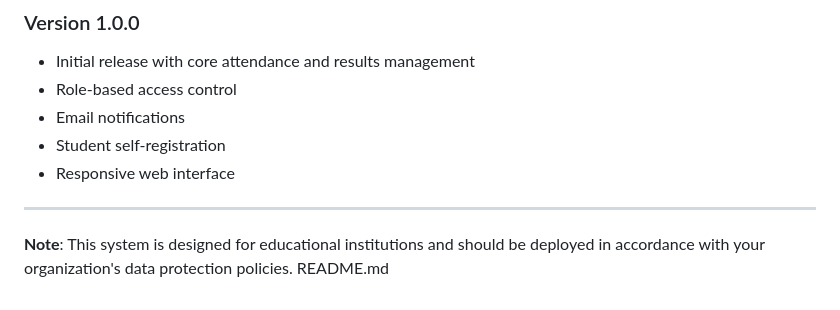
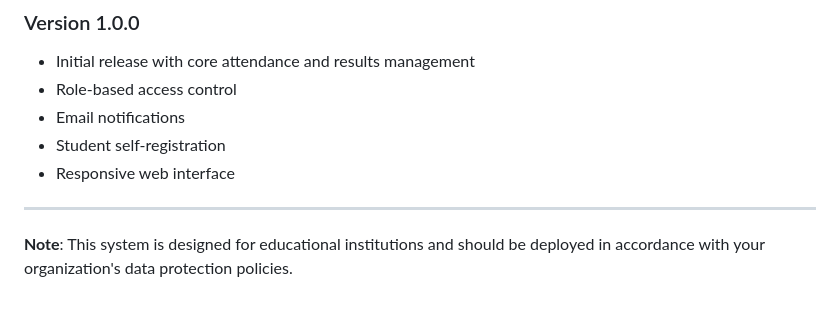
Before and after one commit to Ali-Abdullah-code/Student-Academic-Suite, a Markdown page: README.md, the part around the change. GitHub-like rendering.

```diff
--- a/README.md
+++ b/README.md
@@ -259,4 +259,3 @@ For support or questions:
 ---
 
 **Note**: This system is designed for educational institutions and should be deployed in accordance with your organization's data protection policies.</content>
-<filePath>README.md
```
